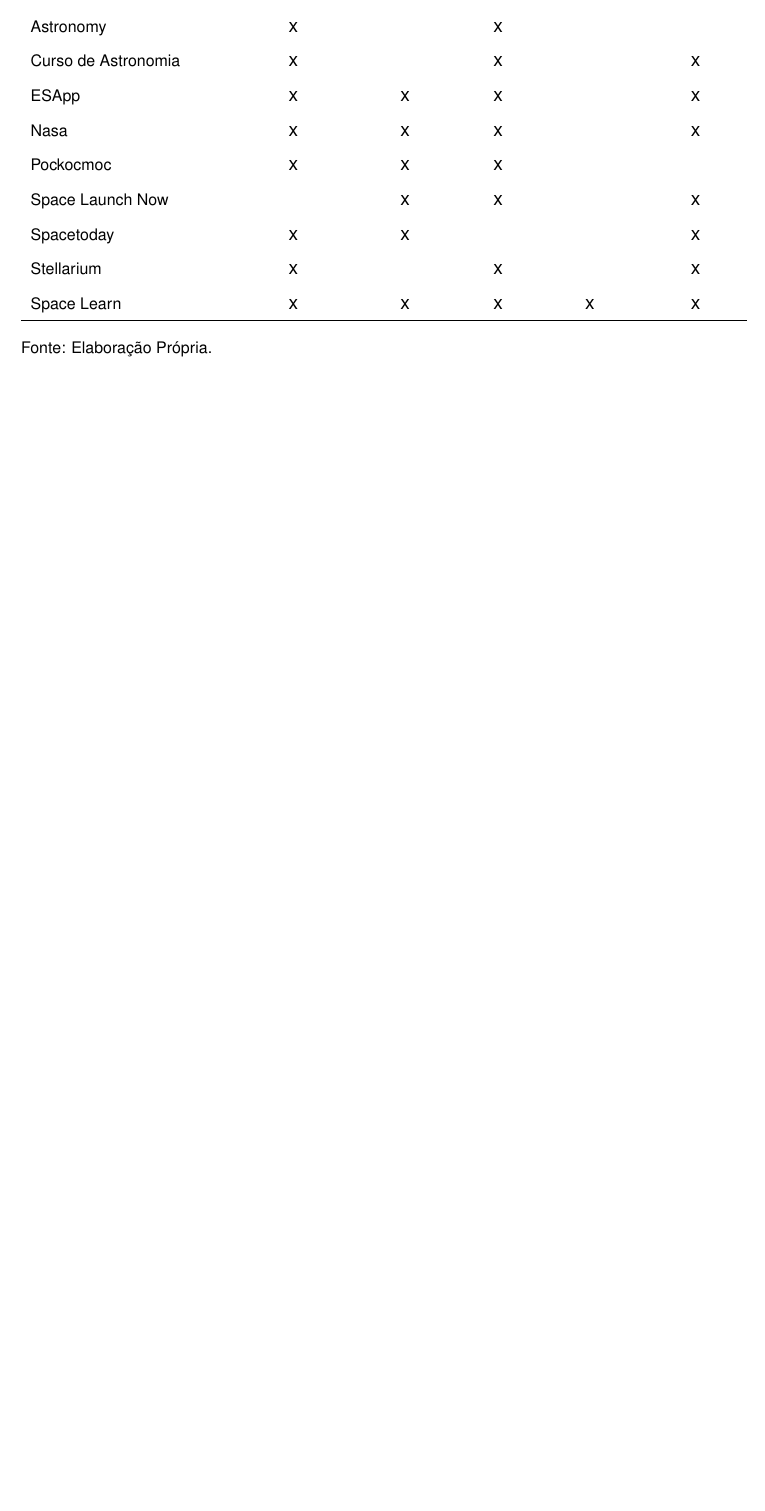
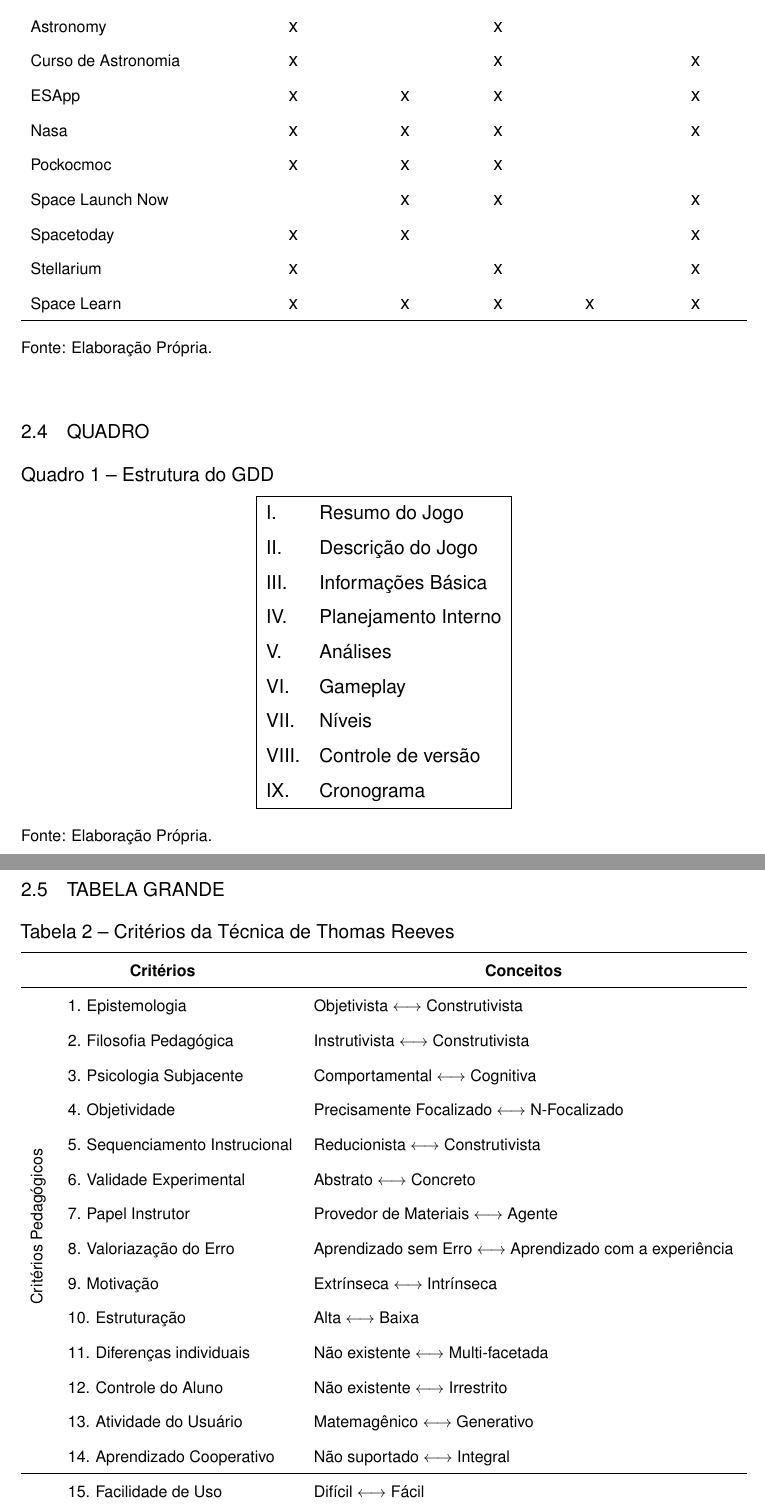
Before and after one commit to RuanMiniguite/Latex-Template-IFES, a LaTeX document (Template-IFES/main.tex, which reads Template-IFES/iftex.cls, Template-IFES/pre_textuais/epigrafe.tex, Template-IFES/textuais/ref_teorico.tex): part of page 20 of 24 before the commit and two parts of pages 20 and 21 of 25 after it, the two joined at a grey line, cut so that both start at the same text, the shorter picture padded with empty space. Compiled offline with pdfLaTeX.

Commit message:
:rocket: V1.0

````diff
--- a/Template-IFES/iftex.cls
+++ b/Template-IFES/iftex.cls
@@ -38,6 +38,7 @@
 \usepackage{graphicx}		    	% Inclusão de gráficos
 \usepackage{microtype} 		    	% Para melhorias de justificação
 \usepackage{tabularx}               % Para tabelas
+\usepackage{multirow}
 
 % Ref
 \usepackage[brazilian,hyperpageref]{backref}
--- a/Template-IFES/pre_textuais/epigrafe.tex
+++ b/Template-IFES/pre_textuais/epigrafe.tex
@@ -2,4 +2,4 @@
 %       FOLHA DE EPIGRAFE
 %---------------------------------
 
-\textbf``O cosmos é tudo o que existe, que existiu ou que existirá."\\Carl Sagan
+\textbf```Frase!.''\\Autor
--- a/Template-IFES/textuais/ref_teorico.tex
+++ b/Template-IFES/textuais/ref_teorico.tex
@@ -61,8 +61,80 @@
   \legend{Elaboração Própria}
 \end{table}
 
+\section{Quadro}
 
+\begin{quadro}[ht]
+    \caption{Estrutura do GDD}
+    \label{quad:gdd}
+    \centering
+    \begin{tabular}{|ll|}
+        \cline{1-2}
+        I.      & Resumo do Jogo            \\
+        II.     & Descrição do Jogo         \\
+        III.    & Informações Básica        \\
+        IV.     & Planejamento Interno      \\
+        V.      & Análises                  \\
+        VI.     & Gameplay                  \\
+        VII.    & Níveis                    \\
+        VIII.   & Controle de versão        \\
+        IX.     & Cronograma                \\
+        \cline{1-2}
+    \end{tabular}
 
+    \legend{Elaboração Própria}
+\end{quadro}
+
+\vspace{2cm}
+
+\section{Tabela grande}
+\begin{table}[ht]
+    \caption{Critérios da Técnica de Thomas Reeves}
+    \label{Tab: CriterioThomas}
+    \centering
+
+    \begin{tabularx}{\textwidth}{m{.4cm} m{5cm} l}
+
+        \hline
+        \multicolumn{2}{c}{\footnotesize\bfseries{Critérios}} & \multicolumn{1}{c}{\footnotesize\bfseries{Conceitos}}\\
+        \hline
+
+        \multirow{14}{*}{\footnotesize\rotatebox{90}{Critérios Pedagógicos}}
+        & \footnotesize{1. Epistemologia}                                 & \footnotesize{Objetivista              $\longleftrightarrow$ Construtivista}                  \\
+        & \footnotesize{2. Filosofia Pedagógica}                          & \footnotesize{Instrutivista            $\longleftrightarrow$ Construtivista}                  \\
+        & \footnotesize{3. Psicologia Subjacente}                         & \footnotesize{Comportamental           $\longleftrightarrow$ Cognitiva}                       \\
+        & \footnotesize{4. Objetividade}                                  & \footnotesize{Precisamente Focalizado  $\longleftrightarrow$ N-Focalizado}                    \\
+        & \footnotesize{5. Sequenciamento Instrucional}                   & \footnotesize{Reducionista             $\longleftrightarrow$ Construtivista}                  \\
+        & \footnotesize{6. Validade Experimental}                         & \footnotesize{Abstrato                 $\longleftrightarrow$ Concreto}                        \\
+        & \footnotesize{7. Papel Instrutor}                               & \footnotesize{Provedor de Materiais    $\longleftrightarrow$ Agente}                          \\
+        & \footnotesize{8. Valoriazação do Erro}                          & \footnotesize{Aprendizado sem Erro     $\longleftrightarrow$ Aprendizado com a experiência}   \\
+        & \footnotesize{9. Motivação}                                     & \footnotesize{Extrínseca               $\longleftrightarrow$ Intrínseca}                      \\
+        & \footnotesize{10. Estruturação}                                 & \footnotesize{Alta                     $\longleftrightarrow$ Baixa}                           \\
+        & \footnotesize{11. Diferenças individuais}                       & \footnotesize{Não existente            $\longleftrightarrow$ Multi-facetada}                  \\
+        & \footnotesize{12. Controle do Aluno}                            & \footnotesize{Não existente            $\longleftrightarrow$ Irrestrito}                      \\
+        & \footnotesize{13. Atividade do Usuário}                         & \footnotesize{Matemagênico             $\longleftrightarrow$ Generativo}                      \\
+        & \footnotesize{14. Aprendizado Cooperativo}                      & \footnotesize{Não suportado            $\longleftrightarrow$ Integral}                        \\
+
+        \hline
+
+        \multirow{10}{*}{\footnotesize\rotatebox{90}{Critérios de Interface}}
+        & \footnotesize{15. Facilidade de Uso}                            & \footnotesize{Difícil                  $\longleftrightarrow$ Fácil}                           \\
+        & \footnotesize{16. Navegação}                                    & \footnotesize{Difícil                  $\longleftrightarrow$ Fácil}                           \\
+        & \footnotesize{17. Carga Cognitiva}                              & \footnotesize{Não                      $\longleftrightarrow$ Gerenciável / Intuitiva}         \\
+        & \footnotesize{18. Mapeamento}                                   & \footnotesize{Nenhum                   $\longleftrightarrow$ Poderoso}                        \\
+        & \footnotesize{19. Design de Tela}                               & \footnotesize{Princípios violados      $\longleftrightarrow$ Princípios respeitados}          \\
+        & \footnotesize{20. Simetria do Conhecimento}                     & \footnotesize{Incompatível             $\longleftrightarrow$ Compatível}                      \\
+        & \footnotesize{21. Apresentação da Informação}                   & \footnotesize{Confusa                  $\longleftrightarrow$ Clara}                           \\
+        & \footnotesize{22. Integração das Mídias}                        & \footnotesize{Não Coordenada           $\longleftrightarrow$ Coordenada}                      \\
+        & \footnotesize{23. Estética}                                     & \footnotesize{Desagradável             $\longleftrightarrow$ Agradável}                       \\
+        & \footnotesize{24. Funcionalidade Geral}                         & \footnotesize{Não funciona             $\longleftrightarrow$ Altamente funcional}             \\
+
+        \hline
+    \end{tabularx}
+
+    \legend{Adaptado de \citeonline{Cybis:00}}
+\end{table}
+
+\clearpage
 
 % https://www.seer.ufrgs.br/index.php/renote/article/view/53496/33013
 % \footnotemark
````
Also changed, not shown: Template-IFES/bibliografia.bib (+7 -0 lines).
